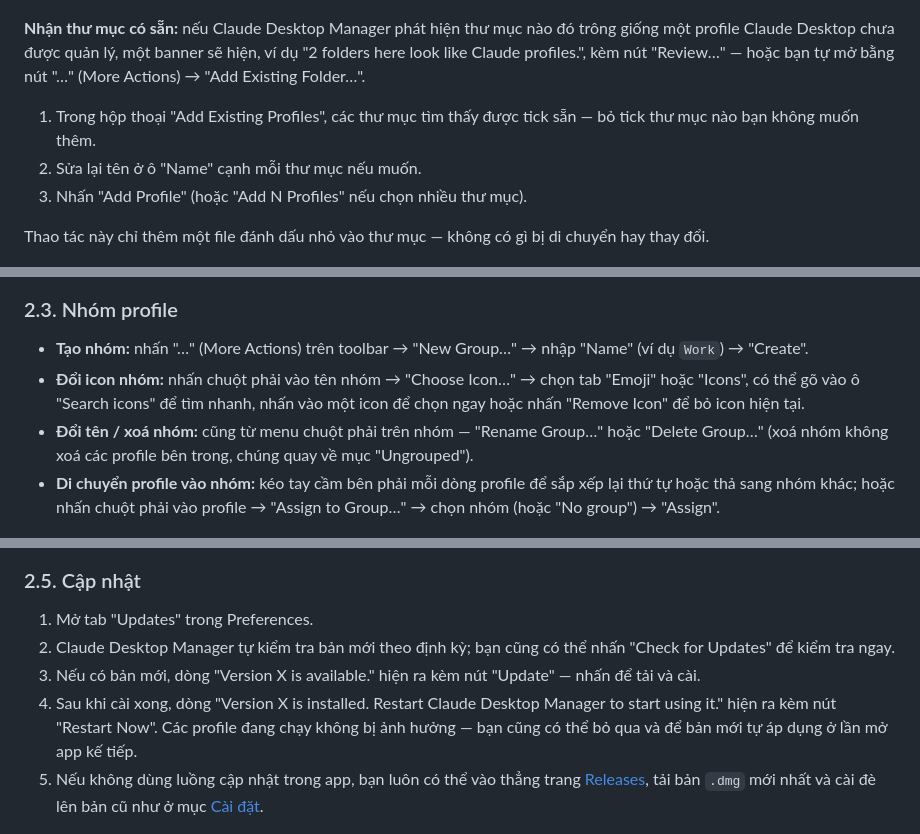
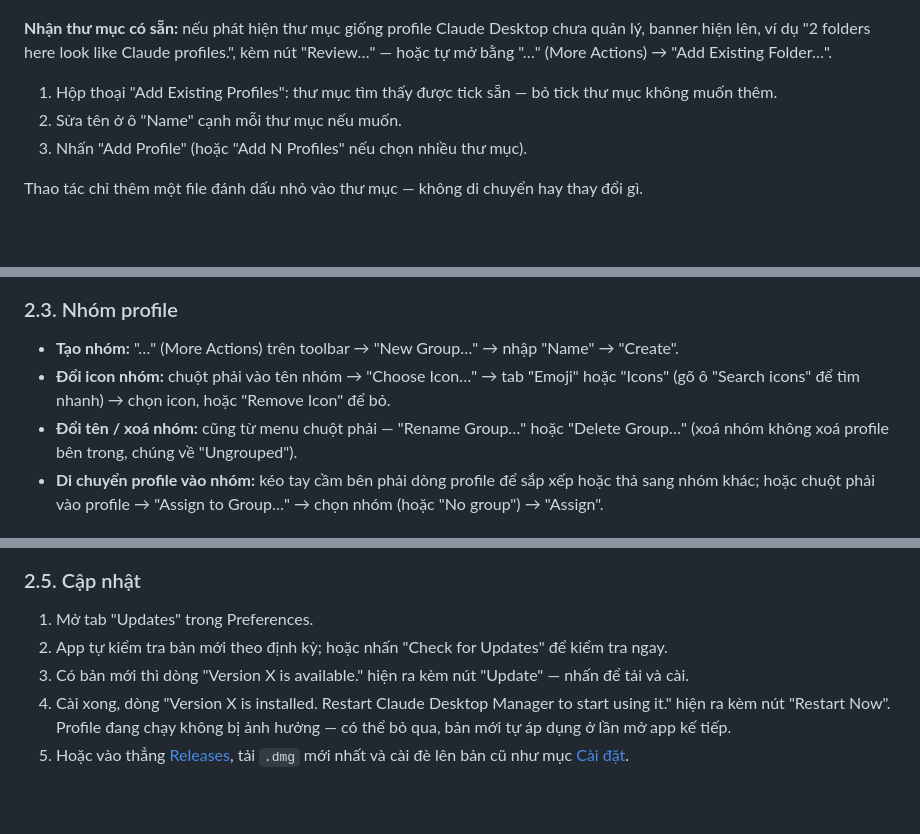
Before and after one commit to namdseasygoingvn/claude-desktop-manager, a Markdown page: README.md, 3 parts joined by grey strips. GitHub-like rendering; blank space fills up the shorter version.

```diff
--- a/README.md
+++ b/README.md
@@ -57,13 +57,13 @@ Có hai cách thêm một profile: tạo mới, hoặc "nhận" (adopt) một th
 
 ![Hộp thoại tạo profile mới với tên Work](docs/images/add-profile.png)
 
-**Nhận thư mục có sẵn:** nếu Claude Desktop Manager phát hiện thư mục nào đó trông giống một profile Claude Desktop chưa được quản lý, một banner sẽ hiện, ví dụ "2 folders here look like Claude profiles.", kèm nút "Review…" — hoặc bạn tự mở bằng nút "…" (More Actions) → "Add Existing Folder…".
+**Nhận thư mục có sẵn:** nếu phát hiện thư mục giống profile Claude Desktop chưa quản lý, banner hiện lên, ví dụ "2 folders here look like Claude profiles.", kèm nút "Review…" — hoặc tự mở bằng "…" (More Actions) → "Add Existing Folder…".
 
-1. Trong hộp thoại "Add Existing Profiles", các thư mục tìm thấy được tick sẵn — bỏ tick thư mục nào bạn không muốn thêm.
-2. Sửa lại tên ở ô "Name" cạnh mỗi thư mục nếu muốn.
+1. Hộp thoại "Add Existing Profiles": thư mục tìm thấy được tick sẵn — bỏ tick thư mục không muốn thêm.
+2. Sửa tên ở ô "Name" cạnh mỗi thư mục nếu muốn.
 3. Nhấn "Add Profile" (hoặc "Add N Profiles" nếu chọn nhiều thư mục).
 
-Thao tác này chỉ thêm một file đánh dấu nhỏ vào thư mục — không có gì bị di chuyển hay thay đổi.
+Thao tác chỉ thêm một file đánh dấu nhỏ vào thư mục — không di chuyển hay thay đổi gì.
 
 ![Danh sách thư mục có thể nhận vào làm profile](docs/images/adopt-profile.png)
 
@@ -80,10 +80,10 @@ Nếu Claude Desktop Manager không tìm thấy Claude Desktop đã cài trên m
 
 ### 2.3. Nhóm profile
 
-- **Tạo nhóm:** nhấn "…" (More Actions) trên toolbar → "New Group…" → nhập "Name" (ví dụ `Work`) → "Create".
-- **Đổi icon nhóm:** nhấn chuột phải vào tên nhóm → "Choose Icon…" → chọn tab "Emoji" hoặc "Icons", có thể gõ vào ô "Search icons" để tìm nhanh, nhấn vào một icon để chọn ngay hoặc nhấn "Remove Icon" để bỏ icon hiện tại.
-- **Đổi tên / xoá nhóm:** cũng từ menu chuột phải trên nhóm — "Rename Group…" hoặc "Delete Group…" (xoá nhóm không xoá các profile bên trong, chúng quay về mục "Ungrouped").
-- **Di chuyển profile vào nhóm:** kéo tay cầm bên phải mỗi dòng profile để sắp xếp lại thứ tự hoặc thả sang nhóm khác; hoặc nhấn chuột phải vào profile → "Assign to Group…" → chọn nhóm (hoặc "No group") → "Assign".
+- **Tạo nhóm:** "…" (More Actions) trên toolbar → "New Group…" → nhập "Name" → "Create".
+- **Đổi icon nhóm:** chuột phải vào tên nhóm → "Choose Icon…" → tab "Emoji" hoặc "Icons" (gõ ô "Search icons" để tìm nhanh) → chọn icon, hoặc "Remove Icon" để bỏ.
+- **Đổi tên / xoá nhóm:** cũng từ menu chuột phải — "Rename Group…" hoặc "Delete Group…" (xoá nhóm không xoá profile bên trong, chúng về "Ungrouped").
+- **Di chuyển profile vào nhóm:** kéo tay cầm bên phải dòng profile để sắp xếp hoặc thả sang nhóm khác; hoặc chuột phải vào profile → "Assign to Group…" → chọn nhóm (hoặc "No group") → "Assign".
 
 ![Bộ chọn icon đang mở cho một nhóm profile](docs/images/groups.png)
 
@@ -100,10 +100,10 @@ Nếu Claude Desktop Manager không tìm thấy Claude Desktop đã cài trên m
 ### 2.5. Cập nhật
 
 1. Mở tab "Updates" trong Preferences.
-2. Claude Desktop Manager tự kiểm tra bản mới theo định kỳ; bạn cũng có thể nhấn "Check for Updates" để kiểm tra ngay.
-3. Nếu có bản mới, dòng "Version X is available." hiện ra kèm nút "Update" — nhấn để tải và cài.
-4. Sau khi cài xong, dòng "Version X is installed. Restart Claude Desktop Manager to start using it." hiện ra kèm nút "Restart Now". Các profile đang chạy không bị ảnh hưởng — bạn cũng có thể bỏ qua và để bản mới tự áp dụng ở lần mở app kế tiếp.
-5. Nếu không dùng luồng cập nhật trong app, bạn luôn có thể vào thẳng trang [Releases](../../releases/latest), tải bản `.dmg` mới nhất và cài đè lên bản cũ như ở mục [Cài đặt](#1-cài-đặt).
+2. App tự kiểm tra bản mới theo định kỳ; hoặc nhấn "Check for Updates" để kiểm tra ngay.
+3. Có bản mới thì dòng "Version X is available." hiện ra kèm nút "Update" — nhấn để tải và cài.
+4. Cài xong, dòng "Version X is installed. Restart Claude Desktop Manager to start using it." hiện ra kèm nút "Restart Now". Profile đang chạy không bị ảnh hưởng — có thể bỏ qua, bản mới tự áp dụng ở lần mở app kế tiếp.
+5. Hoặc vào thẳng [Releases](../../releases/latest), tải `.dmg` mới nhất và cài đè lên bản cũ như mục [Cài đặt](#1-cài-đặt).
 
 ![Thông báo có bản cập nhật mới kèm nút Update](docs/images/update.png)
 
```
Also changed, not shown: other parts of README.md (+38 -34 lines), docs/images/sync-synced.png (added), docs/images/sync-toggle.png (added).
